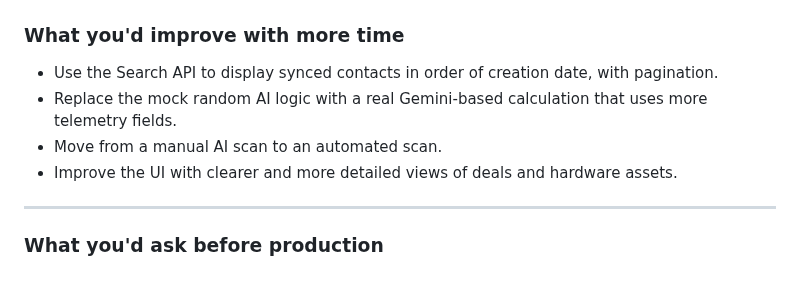
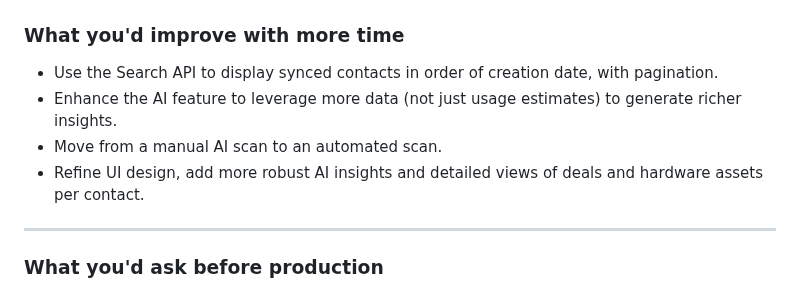
Before and after one commit to mckenningHS/SAproject, a Markdown page: README.md, the part around the change. Rendered like a GitHub page.

Commit message:
Update README.md
edited what you'd improve with more time section

```diff
--- a/README.md
+++ b/README.md
@@ -342,9 +342,10 @@ In this POC, the AI-based feature replaces what would otherwise be a very comple
 ### What you'd improve with more time
 
 - Use the Search API to display synced contacts in order of creation date, with pagination.
-- Replace the mock random AI logic with a real Gemini-based calculation that uses more telemetry fields.
+- Enhance the AI feature to leverage more data (not just usage estimates) to generate richer insights.
 - Move from a manual AI scan to an automated scan.
-- Improve the UI with clearer and more detailed views of deals and hardware assets.
+- Refine UI design, add more robust AI insights and detailed views of deals and hardware assets per contact.
+
 
 ---
 
```
